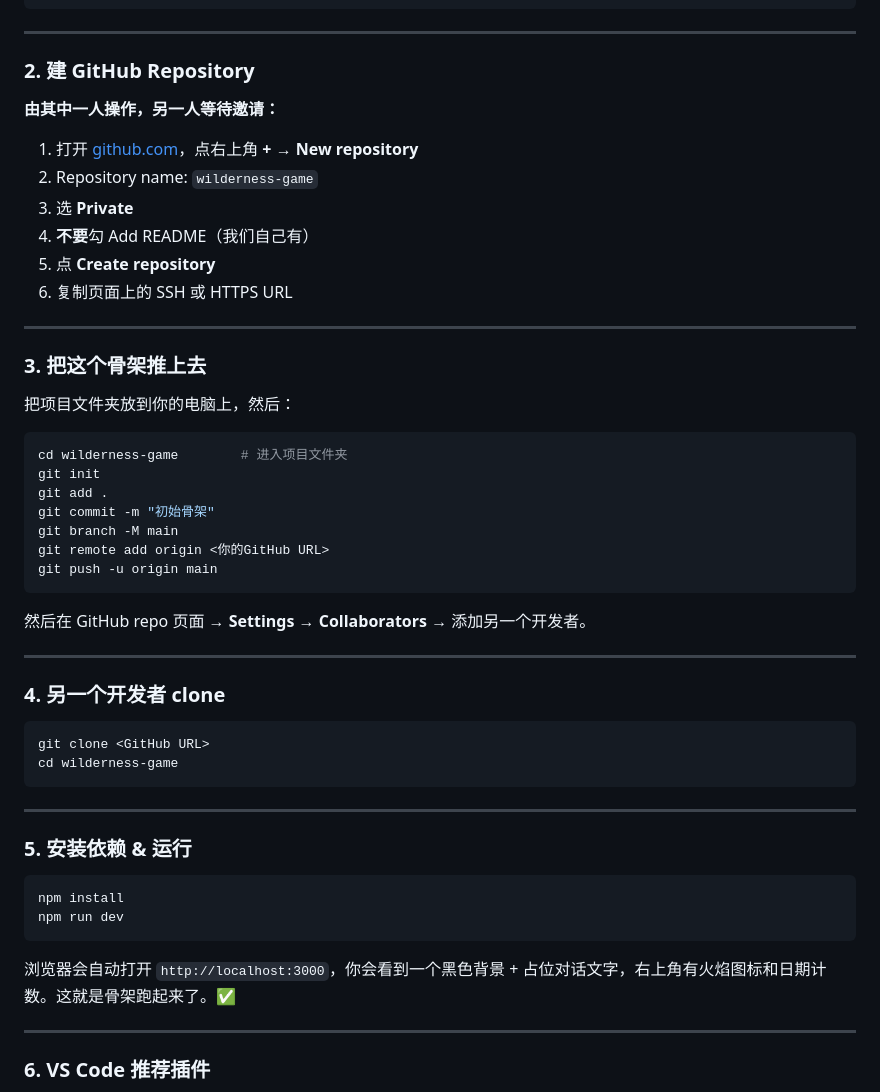
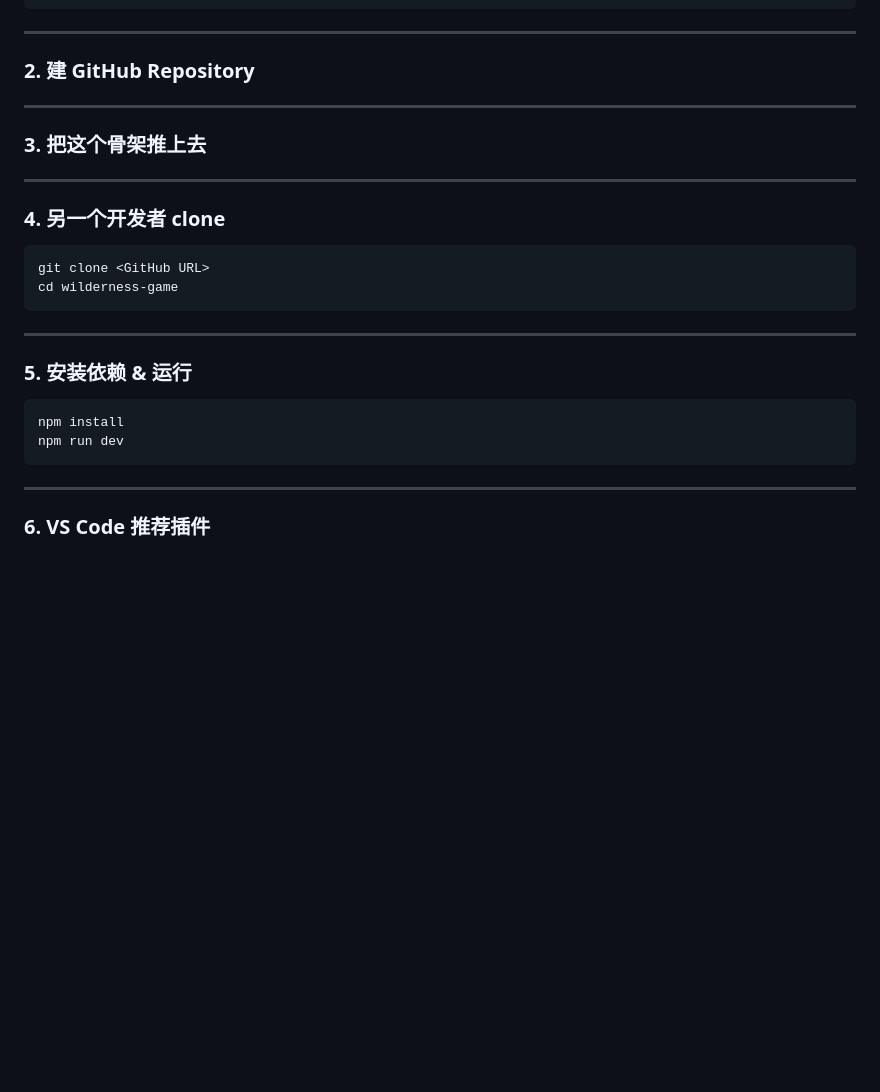
Before and after one commit to cocoj1115/The-Last-Outbreak, a Markdown page: README.md, the part around the change. Drawn GitHub-style; blank space fills up the shorter version.

Commit message:
Remove GitHub repository setup instructions from README
Removed instructions for creating a GitHub repository and pushing the initial skeleton.

````diff
--- a/README.md
+++ b/README.md
@@ -25,32 +25,9 @@ git -v     # 应该显示版本号
 
 ### 2. 建 GitHub Repository
 
-**由其中一人操作，另一人等待邀请：**
-
-1. 打开 [github.com](https://github.com)，点右上角 **+** → **New repository**
-2. Repository name: `wilderness-game`
-3. 选 **Private**
-4. **不要**勾 Add README（我们自己有）
-5. 点 **Create repository**
-6. 复制页面上的 SSH 或 HTTPS URL
-
 ---
 
 ### 3. 把这个骨架推上去
-
-把项目文件夹放到你的电脑上，然后：
-
-```bash
-cd wilderness-game        # 进入项目文件夹
-git init
-git add .
-git commit -m "初始骨架"
-git branch -M main
-git remote add origin <你的GitHub URL>
-git push -u origin main
-```
-
-然后在 GitHub repo 页面 → **Settings** → **Collaborators** → 添加另一个开发者。
 
 ---
 
@@ -69,8 +46,6 @@ cd wilderness-game
 npm install
 npm run dev
 ```
-
-浏览器会自动打开 `http://localhost:3000`，你会看到一个黑色背景 + 占位对话文字，右上角有火焰图标和日期计数。这就是骨架跑起来了。✅
 
 ---
 
````
